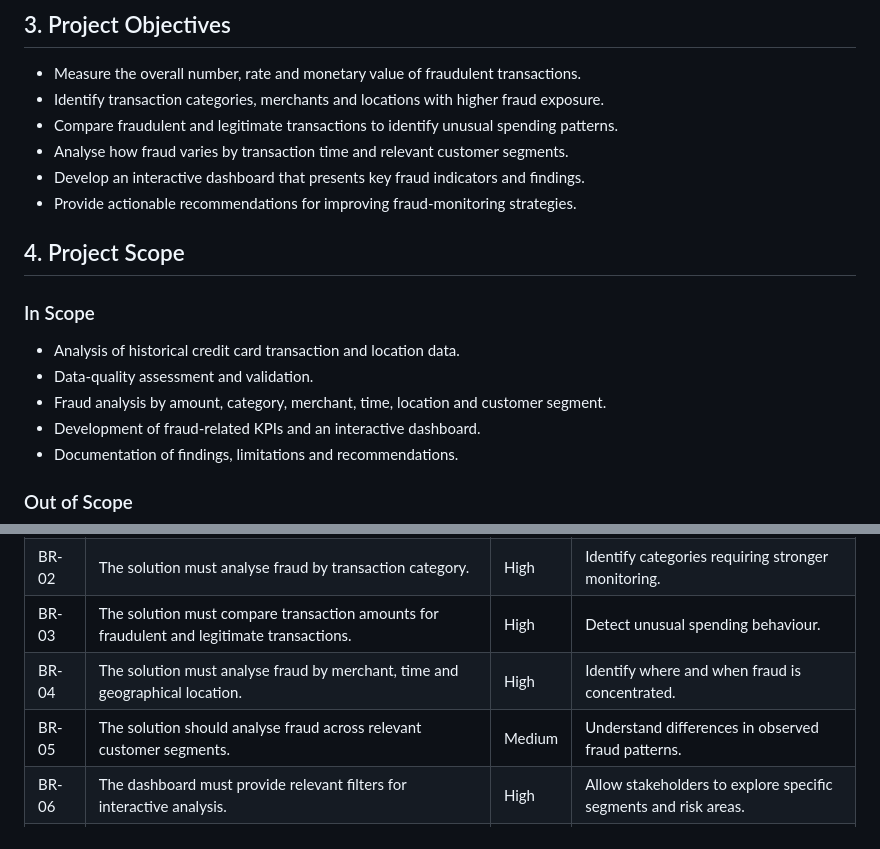
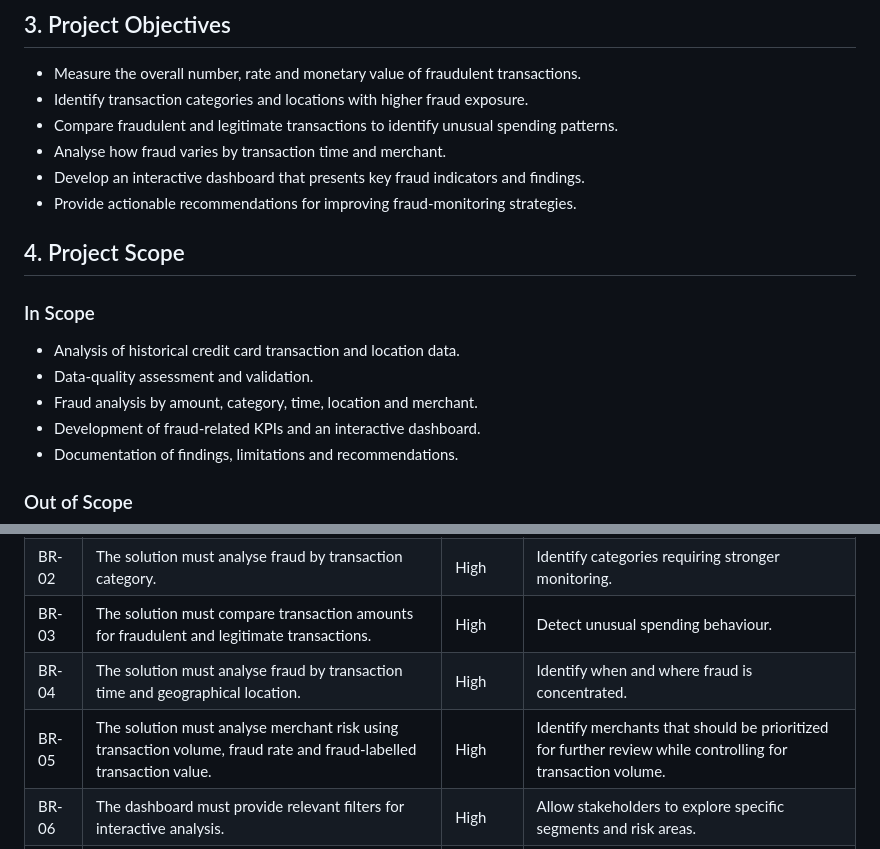
Before and after one commit to pankhuri1002/credit-card-fraud-analytics, a Markdown page: docs/BRD.md, 2 parts joined by grey strips. Drawn GitHub-style.

Commit message:
Separate time geography and merchant requirements

```diff
--- a/docs/BRD.md
+++ b/docs/BRD.md
@@ -19,9 +19,9 @@ The project aims to analyse historical credit card transactions to identify unus
 ## 3. Project Objectives
 
 - Measure the overall number, rate and monetary value of fraudulent transactions.
-- Identify transaction categories, merchants and locations with higher fraud exposure.
+- Identify transaction categories and locations with higher fraud exposure.
 - Compare fraudulent and legitimate transactions to identify unusual spending patterns.
-- Analyse how fraud varies by transaction time and relevant customer segments.
+- Analyse how fraud varies by transaction time and merchant.
 - Develop an interactive dashboard that presents key fraud indicators and findings.
 - Provide actionable recommendations for improving fraud-monitoring strategies.
 
@@ -31,7 +31,7 @@ The project aims to analyse historical credit card transactions to identify unus
 
 - Analysis of historical credit card transaction and location data.
 - Data-quality assessment and validation.
-- Fraud analysis by amount, category, merchant, time, location and customer segment.
+- Fraud analysis by amount, category, time, location and merchant.
 - Development of fraud-related KPIs and an interactive dashboard.
 - Documentation of findings, limitations and recommendations.
 
@@ -64,8 +64,8 @@ The project aims to analyse historical credit card transactions to identify unus
 | BR-01 | The solution must display total transactions, fraudulent transactions, fraud rate and fraud amount. | High | Provide an overall view of fraud exposure. |
 | BR-02 | The solution must analyse fraud by transaction category. | High | Identify categories requiring stronger monitoring. |
 | BR-03 | The solution must compare transaction amounts for fraudulent and legitimate transactions. | High | Detect unusual spending behaviour. |
-| BR-04 | The solution must analyse fraud by merchant, time and geographical location. | High | Identify where and when fraud is concentrated. |
-| BR-05 | The solution should analyse fraud across relevant customer segments. | Medium | Understand differences in observed fraud patterns. |
+| BR-04 | The solution must analyse fraud by transaction time and geographical location. | High | Identify when and where fraud is concentrated. |
+| BR-05 | The solution must analyse merchant risk using transaction volume, fraud rate and fraud-labelled transaction value. | High | Identify merchants that should be prioritized for further review while controlling for transaction volume. |
 | BR-06 | The dashboard must provide relevant filters for interactive analysis. | High | Allow stakeholders to explore specific segments and risk areas. |
 | BR-07 | The displayed metrics must reconcile with the validated source data. | High | Ensure that stakeholders can trust the results. |
 | BR-08 | The solution must present key findings, limitations and recommended actions. | Medium | Support informed monitoring and investigation decisions. |
```
